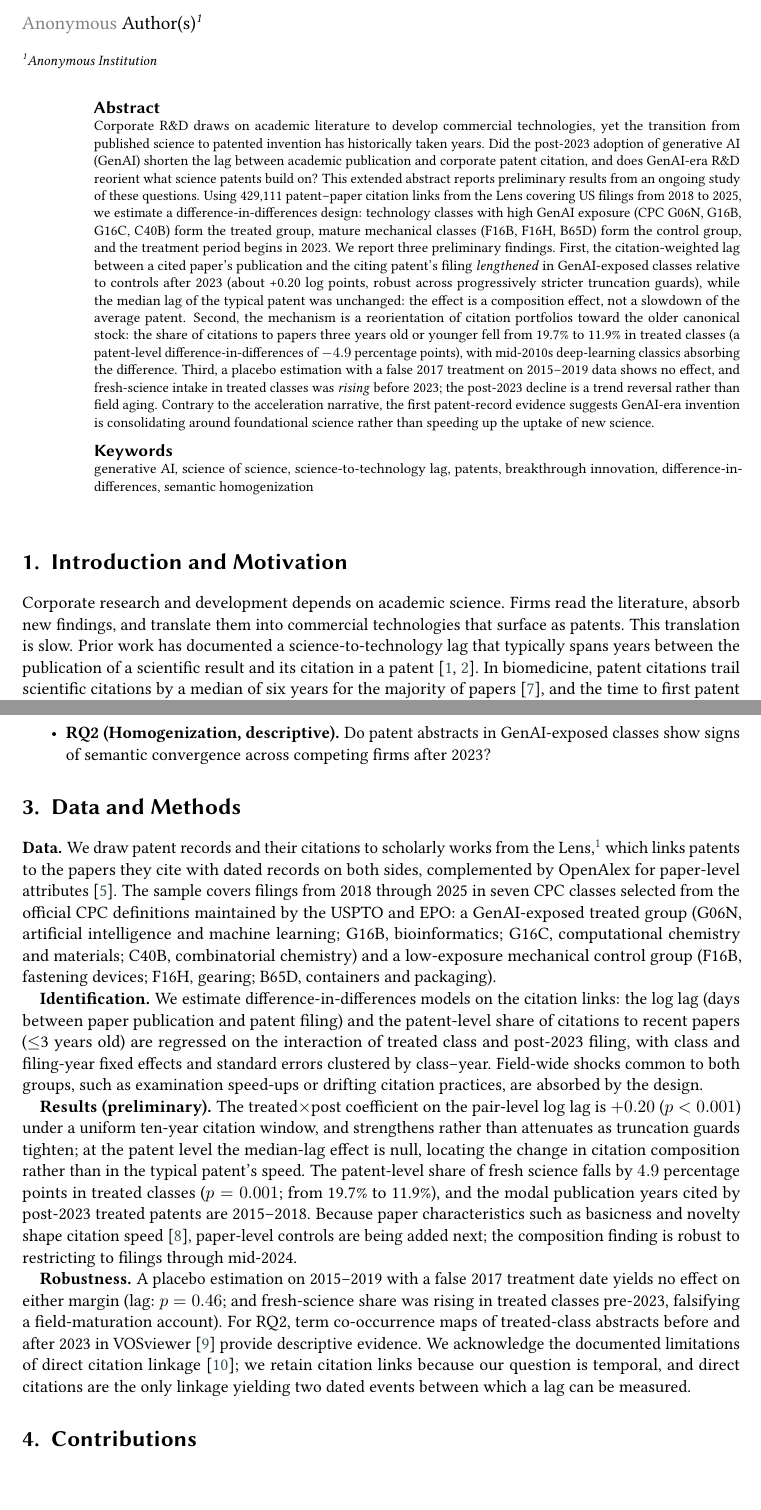
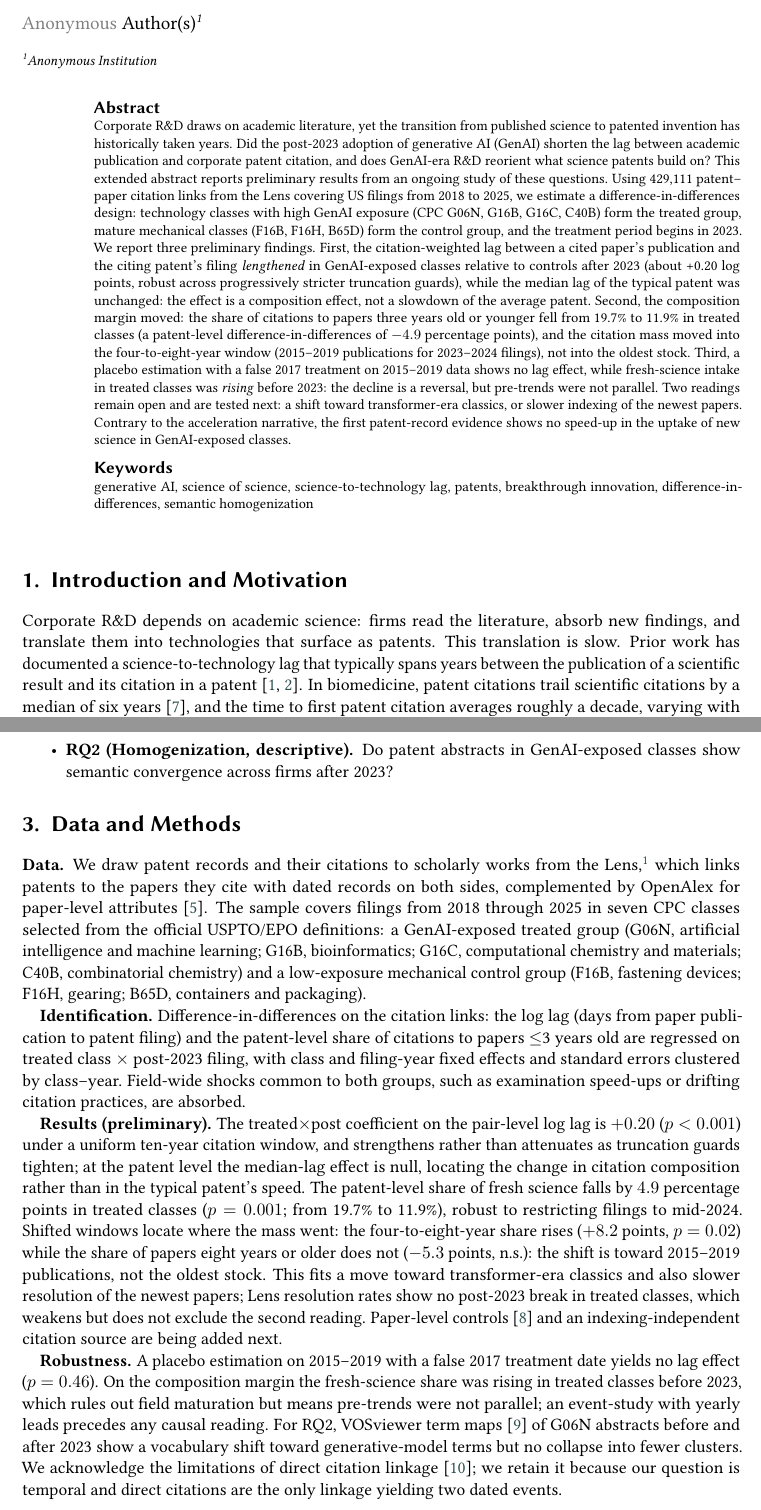
Before and after one commit to saif3li-phd/genai-science-patent-lag, a LaTeX document (latex/extended-abstract.tex): two parts of pages 1 and 2 of 3, joined at a grey line, cut so that both start at the same text. Compiled offline with pdfLaTeX; a LaTeX package or settings file that is missing is left out.

Commit message:
Add files via upload

```diff
--- a/latex/extended-abstract.tex
+++ b/latex/extended-abstract.tex
@@ -30,7 +30,7 @@
 \address[1]{Anonymous Institution}
 
 \begin{abstract}
-Corporate R\&D draws on academic literature to develop commercial technologies, yet the transition from published science to patented invention has historically taken years. Did the post-2023 adoption of generative AI (GenAI) shorten the lag between academic publication and corporate patent citation, and does GenAI-era R\&D reorient what science patents build on? This extended abstract reports preliminary results from an ongoing study of these questions. Using 429,111 patent--paper citation links from the Lens covering US filings from 2018 to 2025, we estimate a difference-in-differences design: technology classes with high GenAI exposure (CPC G06N, G16B, G16C, C40B) form the treated group, mature mechanical classes (F16B, F16H, B65D) form the control group, and the treatment period begins in 2023. We report three preliminary findings. First, the citation-weighted lag between a cited paper's publication and the citing patent's filing \emph{lengthened} in GenAI-exposed classes relative to controls after 2023 (about +0.20 log points, robust across progressively stricter truncation guards), while the median lag of the typical patent was unchanged: the effect is a composition effect, not a slowdown of the average patent. Second, the mechanism is a reorientation of citation portfolios toward the older canonical stock: the share of citations to papers three years old or younger fell from 19.7\% to 11.9\% in treated classes (a patent-level difference-in-differences of $-4.9$ percentage points), with mid-2010s deep-learning classics absorbing the difference. Third, a placebo estimation with a false 2017 treatment on 2015--2019 data shows no effect, and fresh-science intake in treated classes was \emph{rising} before 2023; the post-2023 decline is a trend reversal rather than field aging. Contrary to the acceleration narrative, the first patent-record evidence suggests GenAI-era invention is consolidating around foundational science rather than speeding up the uptake of new science.
+Corporate R\&D draws on academic literature, yet the transition from published science to patented invention has historically taken years. Did the post-2023 adoption of generative AI (GenAI) shorten the lag between academic publication and corporate patent citation, and does GenAI-era R\&D reorient what science patents build on? This extended abstract reports preliminary results from an ongoing study of these questions. Using 429,111 patent--paper citation links from the Lens covering US filings from 2018 to 2025, we estimate a difference-in-differences design: technology classes with high GenAI exposure (CPC G06N, G16B, G16C, C40B) form the treated group, mature mechanical classes (F16B, F16H, B65D) form the control group, and the treatment period begins in 2023. We report three preliminary findings. First, the citation-weighted lag between a cited paper's publication and the citing patent's filing \emph{lengthened} in GenAI-exposed classes relative to controls after 2023 (about +0.20 log points, robust across progressively stricter truncation guards), while the median lag of the typical patent was unchanged: the effect is a composition effect, not a slowdown of the average patent. Second, the composition margin moved: the share of citations to papers three years old or younger fell from 19.7\% to 11.9\% in treated classes (a patent-level difference-in-differences of $-4.9$ percentage points), and the citation mass moved into the four-to-eight-year window (2015--2019 publications for 2023--2024 filings), not into the oldest stock. Third, a placebo estimation with a false 2017 treatment on 2015--2019 data shows no lag effect, while fresh-science intake in treated classes was \emph{rising} before 2023: the decline is a reversal, but pre-trends were not parallel. Two readings remain open and are tested next: a shift toward transformer-era classics, or slower indexing of the newest papers. Contrary to the acceleration narrative, the first patent-record evidence shows no speed-up in the uptake of new science in GenAI-exposed classes.
 \end{abstract}
 
 \begin{keywords}
@@ -47,5 +47,5 @@ Corporate R\&D draws on academic literature to develop commercial technologies,
 
 \section{Introduction and Motivation}
 
-Corporate research and development depends on academic science. Firms read the literature, absorb new findings, and translate them into commercial technologies that surface as patents. This translation is slow. Prior work has documented a science-to-technology lag that typically spans years between the publication of a scientific result and its citation in a patent \cite{ahmadpoor2017dual, marx2020reliance}. In biomedicine, patent citations trail scientific citations by a median of six years for the majority of papers \cite{ke2018comparing}, and the time to first patent citation averages roughly a decade, varying systematically with paper characteristics such as basicness and novelty \cite{ke2020basicness}.
+Corporate R\&D depends on academic science: firms read the literature, absorb new findings, and translate them into technologies that surface as patents. This translation is slow. Prior work has documented a science-to-technology lag that typically spans years between the publication of a scientific result and its citation in a patent \cite{ahmadpoor2017dual, marx2020reliance}. In biomedicine, patent citations trail scientific citations by a median of six years \cite{ke2018comparing}, and the time to first patent citation averages roughly a decade, varying with basicness and novelty \cite{ke2020basicness}.
 
@@ -58,15 +57,16 @@ The environment changed after 2023, when generative AI (GenAI) gave R\&D teams t
-\item \textbf{RQ2 (Homogenization, descriptive).} Do patent abstracts in GenAI-exposed classes show signs of semantic convergence across competing firms after 2023?
+\item \textbf{RQ1 (Speed).} Has GenAI adoption after 2023 shortened the lag between academic publication and corporate patent citation?
+\item \textbf{RQ2 (Homogenization, descriptive).} Do patent abstracts in GenAI-exposed classes show semantic convergence across firms after 2023?
 \end{itemize}
 
 \section{Data and Methods}
 
-\textbf{Data.} We draw patent records and their citations to scholarly works from the Lens,\footnote{\url{https://www.lens.org}} which links patents to the papers they cite with dated records on both sides, complemented by OpenAlex for paper-level attributes \cite{priem2022openalex}. The sample covers filings from 2018 through 2025 in seven CPC classes selected from the official CPC definitions maintained by the USPTO and EPO: a GenAI-exposed treated group (G06N, artificial intelligence and machine learning; G16B, bioinformatics; G16C, computational chemistry and materials; C40B, combinatorial chemistry) and a low-exposure mechanical control group (F16B, fastening devices; F16H, gearing; B65D, containers and packaging).
+\textbf{Data.} We draw patent records and their citations to scholarly works from the Lens,\footnote{\url{https://www.lens.org}} which links patents to the papers they cite with dated records on both sides, complemented by OpenAlex for paper-level attributes \cite{priem2022openalex}. The sample covers filings from 2018 through 2025 in seven CPC classes selected from the official USPTO/EPO definitions: a GenAI-exposed treated group (G06N, artificial intelligence and machine learning; G16B, bioinformatics; G16C, computational chemistry and materials; C40B, combinatorial chemistry) and a low-exposure mechanical control group (F16B, fastening devices; F16H, gearing; B65D, containers and packaging).
 
-\textbf{Identification.} We estimate difference-in-differences models on the citation links: the log lag (days between paper publication and patent filing) and the patent-level share of citations to recent papers ($\le$3 years old) are regressed on the interaction of treated class and post-2023 filing, with class and filing-year fixed effects and standard errors clustered by class--year. Field-wide shocks common to both groups, such as examination speed-ups or drifting citation practices, are absorbed by the design.
+\textbf{Identification.} Difference-in-differences on the citation links: the log lag (days from paper publication to patent filing) and the patent-level share of citations to papers $\le$3 years old are regressed on treated class $\times$ post-2023 filing, with class and filing-year fixed effects and standard errors clustered by class--year. Field-wide shocks common to both groups, such as examination speed-ups or drifting citation practices, are absorbed.
 
-\textbf{Results (preliminary).} The treated$\times$post coefficient on the pair-level log lag is $+0.20$ ($p<0.001$) under a uniform ten-year citation window, and strengthens rather than attenuates as truncation guards tighten; at the patent level the median-lag effect is null, locating the change in citation composition rather than in the typical patent's speed. The patent-level share of fresh science falls by $4.9$ percentage points in treated classes ($p=0.001$; from 19.7\% to 11.9\%), and the modal publication years cited by post-2023 treated patents are 2015--2018. Because paper characteristics such as basicness and novelty shape citation speed \cite{ke2020basicness}, paper-level controls are being added next; the composition finding is robust to restricting to filings through mid-2024.
+\textbf{Results (preliminary).} The treated$\times$post coefficient on the pair-level log lag is $+0.20$ ($p<0.001$) under a uniform ten-year citation window, and strengthens rather than attenuates as truncation guards tighten; at the patent level the median-lag effect is null, locating the change in citation composition rather than in the typical patent's speed. The patent-level share of fresh science falls by $4.9$ percentage points in treated classes ($p=0.001$; from 19.7\% to 11.9\%), robust to restricting filings to mid-2024. Shifted windows locate where the mass went: the four-to-eight-year share rises ($+8.2$ points, $p=0.02$) while the share of papers eight years or older does not ($-5.3$ points, n.s.): the shift is toward 2015--2019 publications, not the oldest stock. This fits a move toward transformer-era classics and also slower resolution of the newest papers; Lens resolution rates show no post-2023 break in treated classes, which weakens but does not exclude the second reading. Paper-level controls \cite{ke2020basicness} and an indexing-independent citation source are being added next.
 
-\textbf{Robustness.} A placebo estimation on 2015--2019 with a false 2017 treatment date yields no effect on either margin (lag: $p=0.46$; and fresh-science share was rising in treated classes pre-2023, falsifying a field-maturation account). For RQ2, term co-occurrence maps of treated-class abstracts before and after 2023 in VOSviewer \cite{vaneck2010vosviewer} provide descriptive evidence. We acknowledge the documented limitations of direct citation linkage \cite{denter2025novelty}; we retain citation links because our question is temporal, and direct citations are the only linkage yielding two dated events between which a lag can be measured.
+\textbf{Robustness.} A placebo estimation on 2015--2019 with a false 2017 treatment date yields no lag effect ($p=0.46$). On the composition margin the fresh-science share was rising in treated classes before 2023, which rules out field maturation but means pre-trends were not parallel; an event-study with yearly leads precedes any causal reading. For RQ2, VOSviewer term maps \cite{vaneck2010vosviewer} of G06N abstracts before and after 2023 show a vocabulary shift toward generative-model terms but no collapse into fewer clusters. We acknowledge the limitations of direct citation linkage \cite{denter2025novelty}; we retain it because our question is temporal and direct citations are the only linkage yielding two dated events.
 
 \section{Contributions}
 
```
Also changed, not shown: latex/extended-abstract.pdf, latex/extended-abstract.tex (5 more changed lines).
